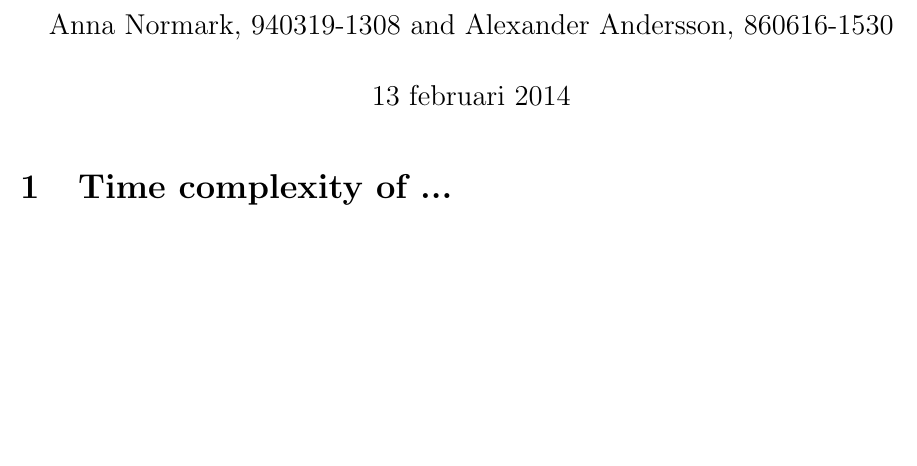
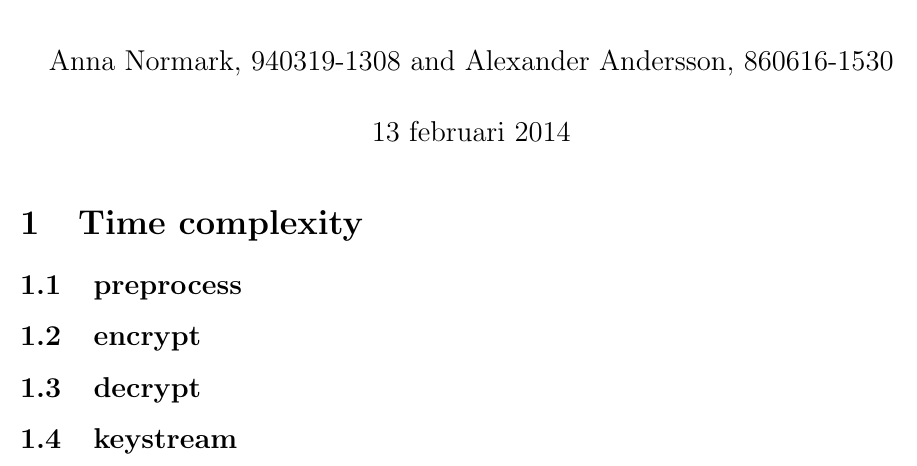
Before and after one commit to sangisos/pkdhomeass3, a LaTeX document (analys.tex): part of the page, cut so that both start at the same text, the shorter picture padded with empty space. Compiled offline with pdfLaTeX.

Commit message:
subsections.

```diff
--- a/analys.tex
+++ b/analys.tex
@@ -14,9 +14,27 @@
 \begin{document}
 \maketitle
 
-\section{Time complexity of ...}
+\section{Time complexity}
 
 
+
+
+\subsection{preprocess}
+
+
+
+
+\subsection{encrypt}
+
+
+
+
+\subsection{decrypt}
+
+
+
+
+\subsection{keystream}
 
 
 
```
